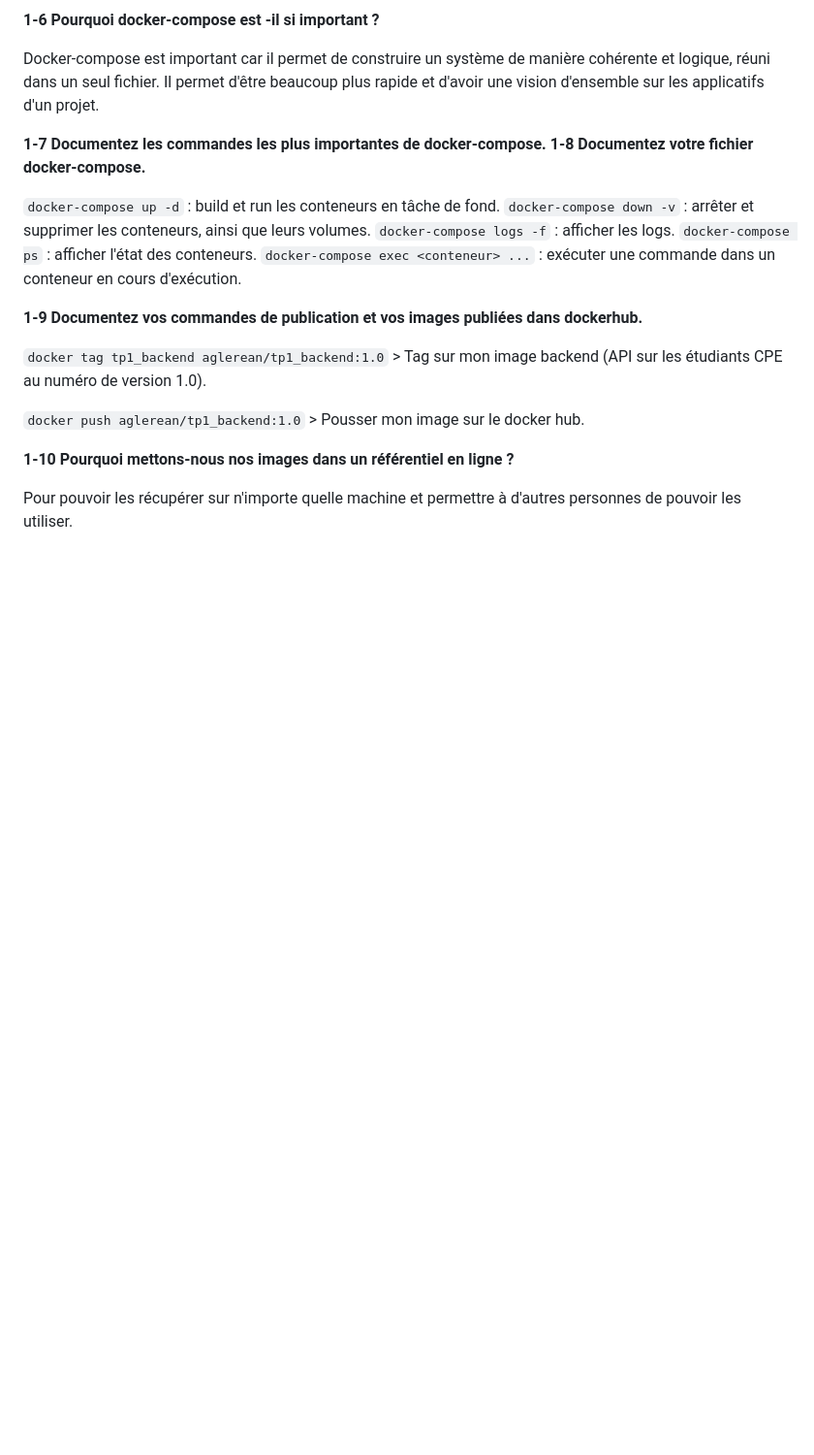
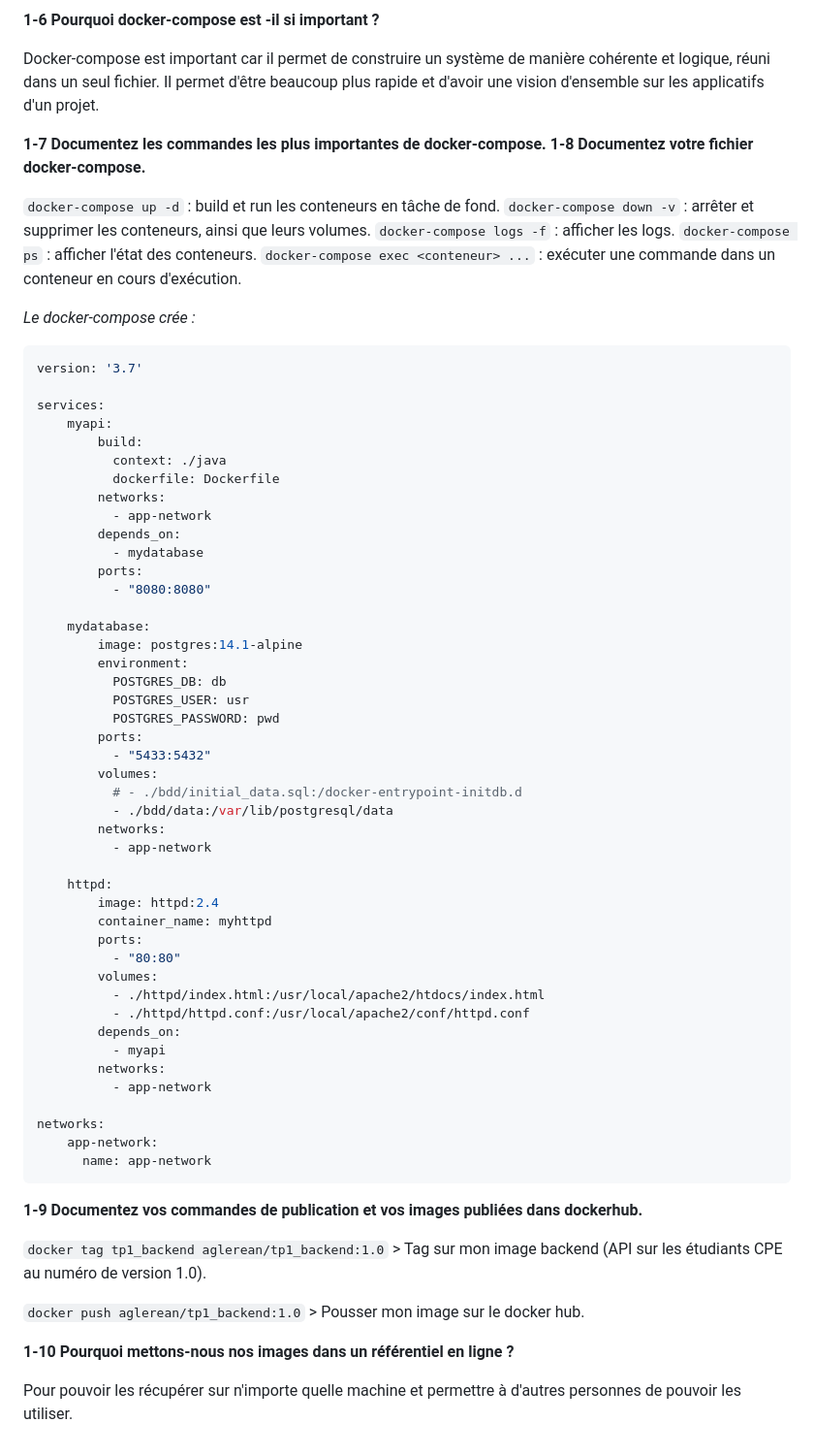
Before and after one commit to ArthurGlerean/devops-course, a Markdown page: README.md, the part around one of its changes. Shown at 97% size. GitHub-like rendering; blank space fills up the shorter version.

Commit message:
complete README

````diff
--- a/README.md
+++ b/README.md
@@ -96,6 +96,54 @@ Docker-compose est important car il permet de construire un système de manière
 `docker-compose ps` : afficher l'état des conteneurs.
 `docker-compose exec <conteneur> ...` : exécuter une commande dans un conteneur en cours d'exécution.
 
+*Le docker-compose crée :*
+
+```yaml
+version: '3.7'
+
+services:
+    myapi:
+        build:
+          context: ./java
+          dockerfile: Dockerfile
+        networks:
+          - app-network
+        depends_on:
+          - mydatabase
+        ports:
+          - "8080:8080"
+
+    mydatabase:
+        image: postgres:14.1-alpine
+        environment:
+          POSTGRES_DB: db
+          POSTGRES_USER: usr
+          POSTGRES_PASSWORD: pwd
+        ports:
+          - "5433:5432"
+        volumes:
+          # - ./bdd/initial_data.sql:/docker-entrypoint-initdb.d
+          - ./bdd/data:/var/lib/postgresql/data
+        networks:
+          - app-network
+
+    httpd:
+        image: httpd:2.4
+        container_name: myhttpd
+        ports:
+          - "80:80"
+        volumes:
+          - ./httpd/index.html:/usr/local/apache2/htdocs/index.html
+          - ./httpd/httpd.conf:/usr/local/apache2/conf/httpd.conf
+        depends_on:
+          - myapi
+        networks:
+          - app-network
+
+networks:
+    app-network:
+      name: app-network
+```
 
 **1-9 Documentez vos commandes de publication et vos images publiées dans dockerhub.**
 
````
Also changed, not shown: other parts of README.md (+1 -1 lines).
